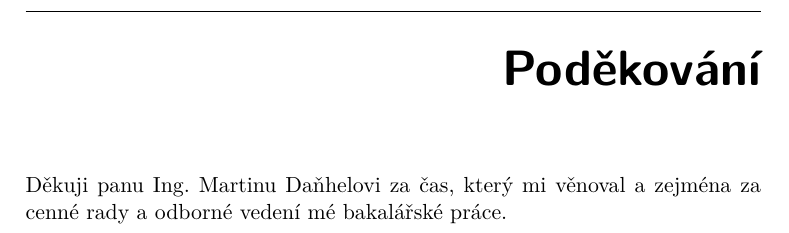
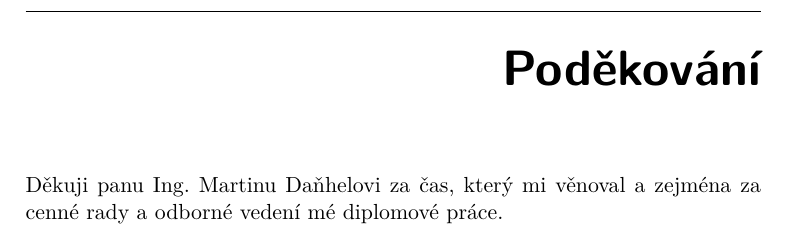
Before and after one commit to ggljzr/mi-dip, a LaTeX thesis (DP_Cervenka_Ondrej_2018.tex): part of page 5 of 33, cut so that both start at the same text. Compiled offline with pdfLaTeX.

Commit message:
changed thesis type in acknowledgements

```diff
--- a/DP_Cervenka_Ondrej_2018.tex
+++ b/DP_Cervenka_Ondrej_2018.tex
@@ -26,7 +26,7 @@
 \authorWithDegrees{Bc. Ondřej Červenka} %jméno autora včetně současných akademických titulů
 \author{Ondřej Červenka} %jméno autora bez akademických titulů
 \supervisor{Ing. Martin Daňhel}
-\acknowledgements{Děkuji panu  Ing. Martinu Daňhelovi za čas, který mi věnoval a zejména za cenné rady a odborné vedení mé bakalářské práce.}
+\acknowledgements{Děkuji panu  Ing. Martinu Daňhelovi za čas, který mi věnoval a zejména za cenné rady a odborné vedení mé diplomové práce.}
 \abstractCS{V~několika větách shrňte obsah a přínos této práce v~češtině. Po přečtení abstraktu by se čtenář měl mít čtenář dost informací pro rozhodnutí, zda chce Vaši práci číst.}
 \abstractEN{Sem doplňte ekvivalent abstraktu Vaší práce v~angličtině.}
 \placeForDeclarationOfAuthenticity{V~Praze}
```
